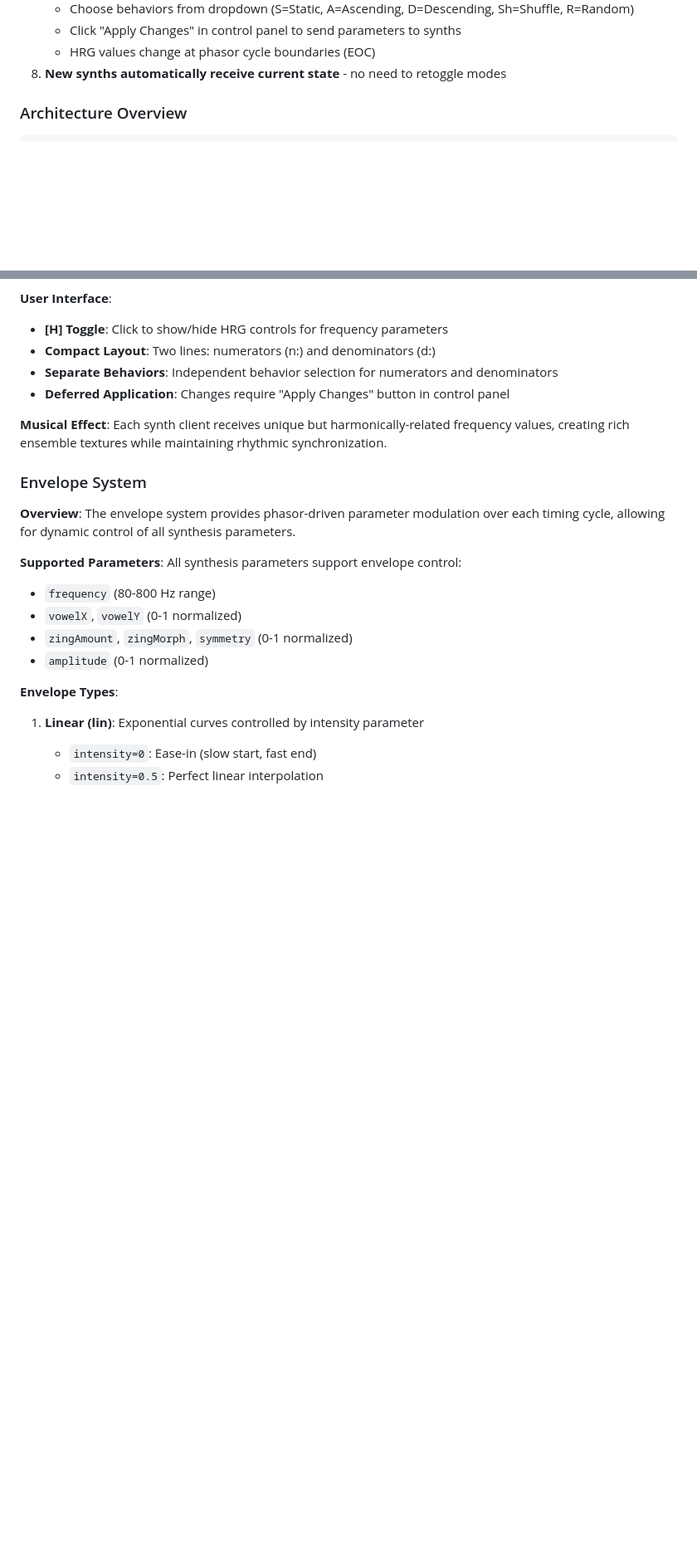
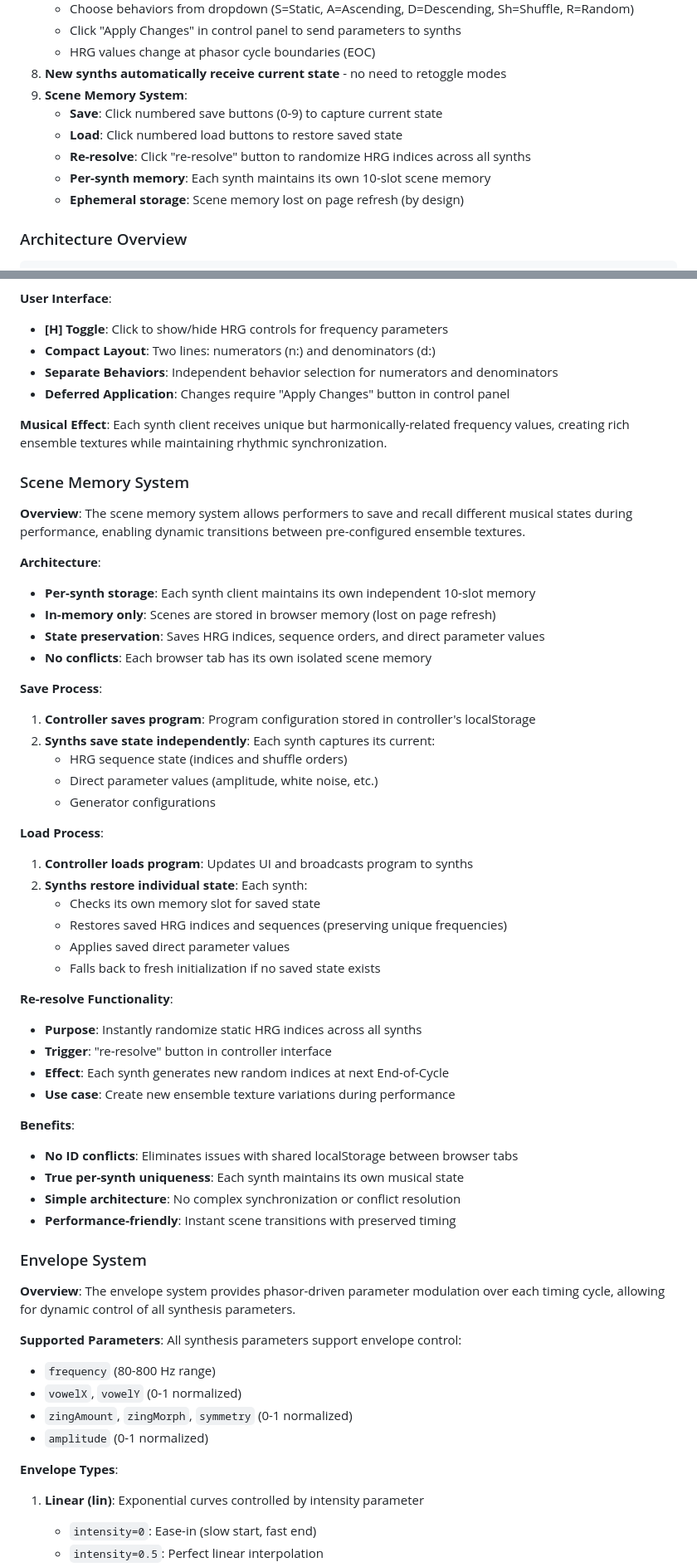
Before and after one commit to capogreco/voice.assembly.fm, a Markdown page: README.md, 2 parts joined by grey strips. Shown at 83% size. GitHub-like rendering; blank space fills up the shorter version.

Commit message:
save / load refactor cleanup

```diff
--- a/README.md
+++ b/README.md
@@ -87,6 +89,12 @@ refresh.
    - HRG values change at phasor cycle boundaries (EOC)
 8. **New synths automatically receive current state** - no need to retoggle
    modes
+9. **Scene Memory System**:
+   - **Save**: Click numbered save buttons (0-9) to capture current state
+   - **Load**: Click numbered load buttons to restore saved state
+   - **Re-resolve**: Click "re-resolve" button to randomize HRG indices across all synths
+   - **Per-synth memory**: Each synth maintains its own 10-slot scene memory
+   - **Ephemeral storage**: Scene memory lost on page refresh (by design)
 
 ### Architecture Overview
 
@@ -213,6 +221,45 @@ temporal behaviors.
 frequency values, creating rich ensemble textures while maintaining rhythmic
 synchronization.
 
+### Scene Memory System
+
+**Overview**: The scene memory system allows performers to save and recall
+different musical states during performance, enabling dynamic transitions
+between pre-configured ensemble textures.
+
+**Architecture**:
+- **Per-synth storage**: Each synth client maintains its own independent 10-slot memory
+- **In-memory only**: Scenes are stored in browser memory (lost on page refresh)
+- **State preservation**: Saves HRG indices, sequence orders, and direct parameter values
+- **No conflicts**: Each browser tab has its own isolated scene memory
+
+**Save Process**:
+1. **Controller saves program**: Program configuration stored in controller's localStorage
+2. **Synths save state independently**: Each synth captures its current:
+   - HRG sequence state (indices and shuffle orders)
+   - Direct parameter values (amplitude, white noise, etc.)
+   - Generator configurations
+
+**Load Process**:
+1. **Controller loads program**: Updates UI and broadcasts program to synths
+2. **Synths restore individual state**: Each synth:
+   - Checks its own memory slot for saved state
+   - Restores saved HRG indices and sequences (preserving unique frequencies)
+   - Applies saved direct parameter values
+   - Falls back to fresh initialization if no saved state exists
+
+**Re-resolve Functionality**:
+- **Purpose**: Instantly randomize static HRG indices across all synths
+- **Trigger**: "re-resolve" button in controller interface
+- **Effect**: Each synth generates new random indices at next End-of-Cycle
+- **Use case**: Create new ensemble texture variations during performance
+
+**Benefits**:
+- **No ID conflicts**: Eliminates issues with shared localStorage between browser tabs
+- **True per-synth uniqueness**: Each synth maintains its own musical state
+- **Simple architecture**: No complex synchronization or conflict resolution
+- **Performance-friendly**: Instant scene transitions with preserved timing
+
 ### Envelope System
 
 **Overview**: The envelope system provides phasor-driven parameter modulation
```
Also changed, not shown: other parts of README.md (+2 -0 lines), spec.md (+81 -0 lines).
